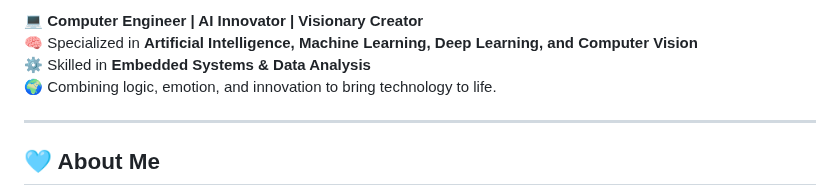
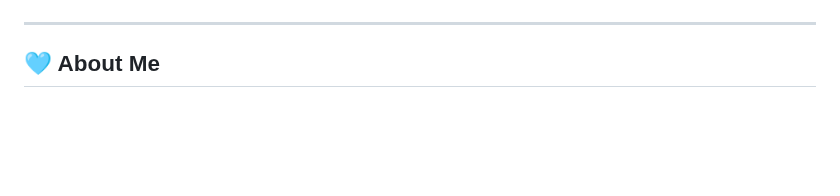
Before and after one commit to EngReem85/EngReem85, a Markdown page: README.md, the part around one of its changes. GitHub-like rendering; blank space fills up the shorter version.

Commit message:
Revise README with new intro and simplify content
Updated personal introduction and removed animated elements.

```diff
--- a/README.md
+++ b/README.md
@@ -8,9 +8,4 @@
 </p>
-
-💻 **Computer Engineer | AI Innovator | Visionary Creator**
-🧠 Specialized in **Artificial Intelligence, Machine Learning, Deep Learning, and Computer Vision**
-⚙️ Skilled in **Embedded Systems & Data Analysis**
-🌍 Combining logic, emotion, and innovation to bring technology to life.
 
 ---
 
```
Also changed, not shown: other parts of README.md (+7 -30 lines).
